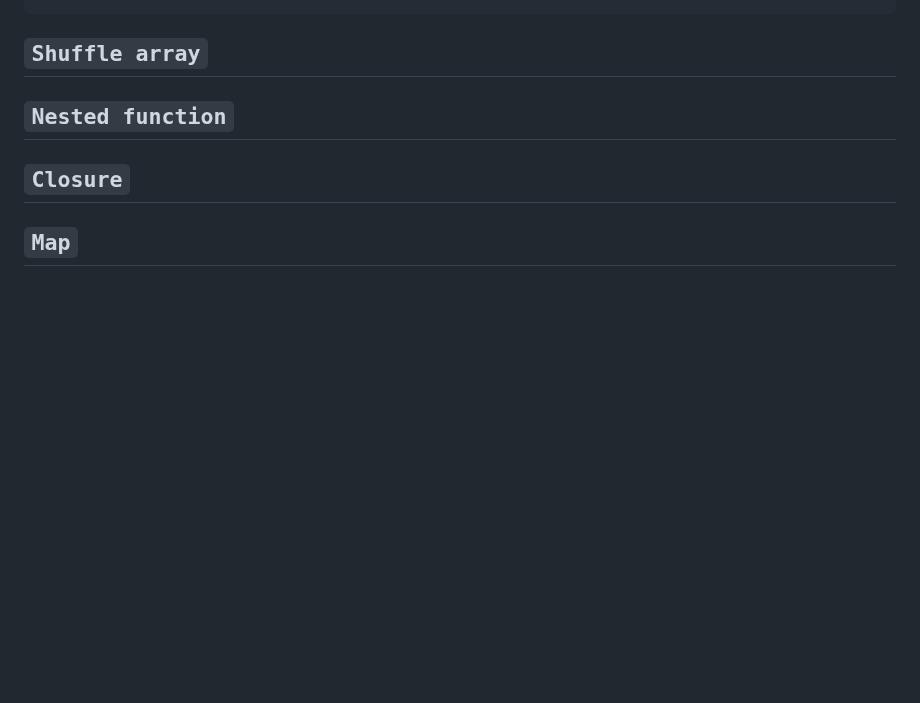
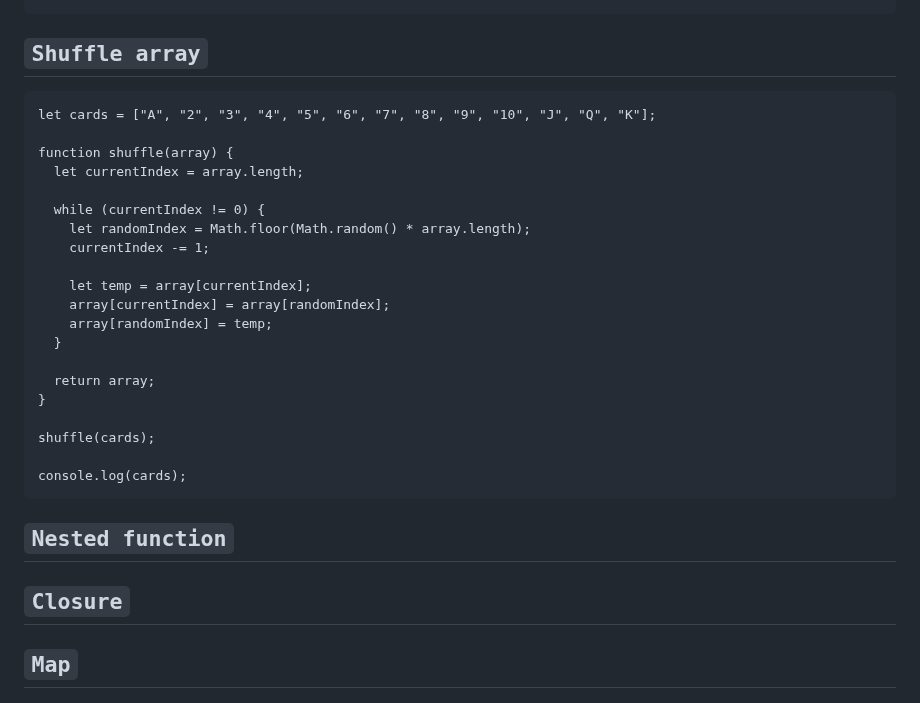
Before and after one commit to guntza10/Javascript-Zero-to-Hero, a Markdown page: README.md, the part around the change. Drawn GitHub-style; blank space fills up the shorter version.

Commit message:
shuffle array

````diff
--- a/README.md
+++ b/README.md
@@ -880,6 +880,29 @@ console.log(addArrowFunction(1, 2));
 
 ## `Shuffle array`
 
+```
+let cards = ["A", "2", "3", "4", "5", "6", "7", "8", "9", "10", "J", "Q", "K"];
+
+function shuffle(array) {
+  let currentIndex = array.length;
+
+  while (currentIndex != 0) {
+    let randomIndex = Math.floor(Math.random() * array.length);
+    currentIndex -= 1;
+
+    let temp = array[currentIndex];
+    array[currentIndex] = array[randomIndex];
+    array[randomIndex] = temp;
+  }
+
+  return array;
+}
+
+shuffle(cards);
+
+console.log(cards);
+```
+
 ## `Nested function`
 
 ## `Closure`
````
